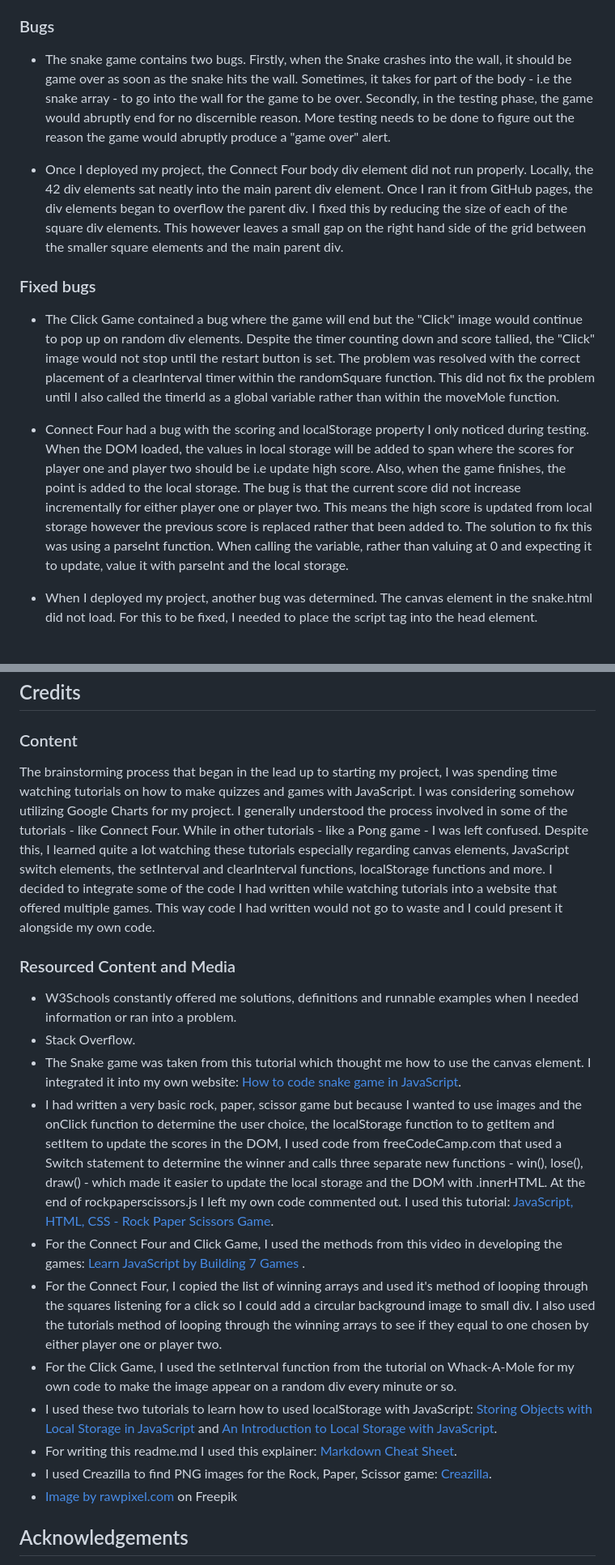
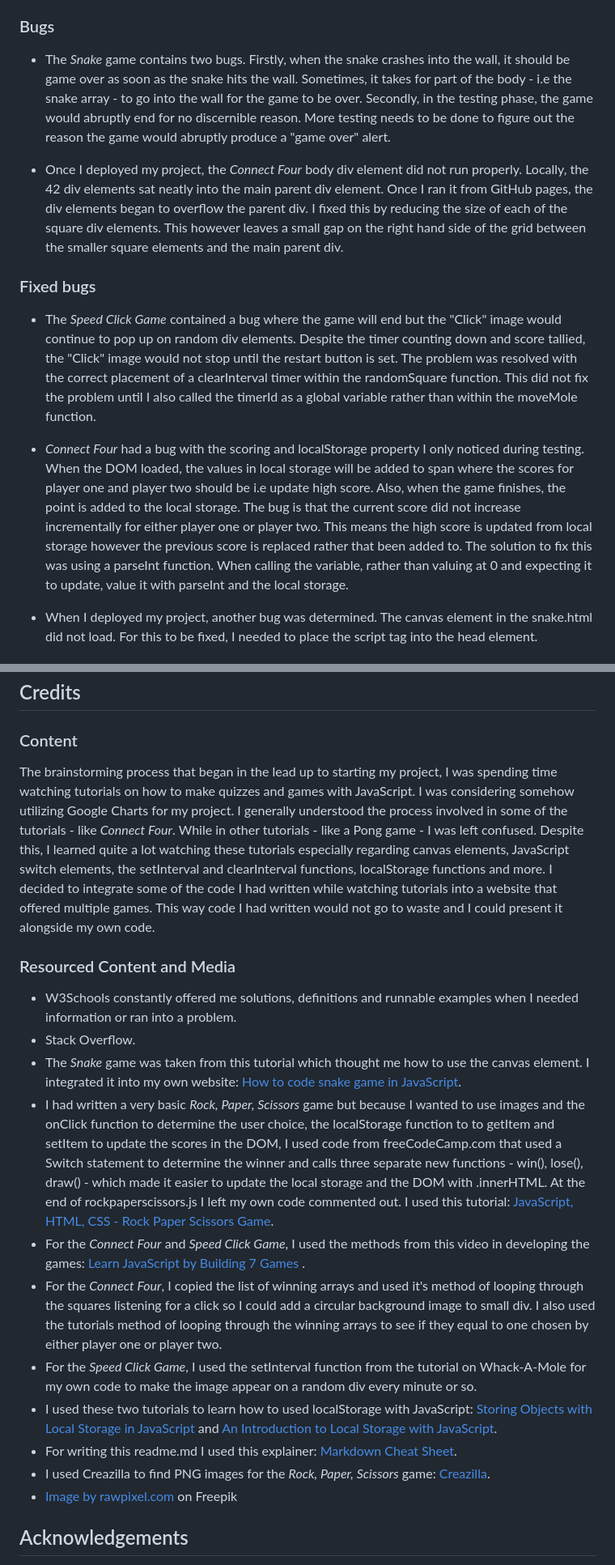
Before and after one commit to chrisryan91/JavaScript-Mini-Arcade, a Markdown page: README.md, 2 parts joined by grey strips. Shown: that part at 81% size. Drawn GitHub-style.

Commit message:
italicise game names on readme.md

```diff
--- a/README.md
+++ b/README.md
@@ -330,15 +330,15 @@ The website was consistently tested for responsiveness using Chrome Developer to
 
 ### Bugs
 
-- The snake game contains two bugs. Firstly, when the Snake crashes into the wall, it should be game over as soon as the snake hits the wall. Sometimes, it takes for part of the body - i.e the snake array - to go into the wall for the game to be over. Secondly, in the testing phase, the game would abruptly end for no discernible reason. More testing needs to be done to figure out the reason the game would abruptly produce a "game over" alert.
+- The *Snake* game contains two bugs. Firstly, when the snake crashes into the wall, it should be game over as soon as the snake hits the wall. Sometimes, it takes for part of the body - i.e the snake array - to go into the wall for the game to be over. Secondly, in the testing phase, the game would abruptly end for no discernible reason. More testing needs to be done to figure out the reason the game would abruptly produce a "game over" alert.
 
-- Once I deployed my project, the Connect Four body div element did not run properly. Locally, the 42 div elements sat neatly into the main parent div element. Once I ran it from GitHub pages, the div elements began to overflow the parent div. I fixed this by reducing the size of each of the square div elements. This however leaves a small gap on the right hand side of the grid between the smaller square elements and the main parent div.
+- Once I deployed my project, the *Connect Four* body div element did not run properly. Locally, the 42 div elements sat neatly into the main parent div element. Once I ran it from GitHub pages, the div elements began to overflow the parent div. I fixed this by reducing the size of each of the square div elements. This however leaves a small gap on the right hand side of the grid between the smaller square elements and the main parent div.
 
 ### Fixed bugs
 
-- The Click Game contained a bug where the game will end but the "Click" image would continue to pop up on random div elements. Despite the timer counting down and score tallied, the "Click" image would not stop until the restart button is set. The problem was resolved with the correct placement of a clearInterval timer within the randomSquare function. This did not fix the problem until I also called the timerId as a global variable rather than within the moveMole function.
+- The *Speed Click Game* contained a bug where the game will end but the "Click" image would continue to pop up on random div elements. Despite the timer counting down and score tallied, the "Click" image would not stop until the restart button is set. The problem was resolved with the correct placement of a clearInterval timer within the randomSquare function. This did not fix the problem until I also called the timerId as a global variable rather than within the moveMole function.
 
-- Connect Four had a bug with the scoring and localStorage property I only noticed during testing. When the DOM loaded, the values in local storage will be added to span where the scores for player one and player two should be i.e update high score. Also, when the game finishes, the point is added to the local storage. The bug is that the current score did not increase incrementally for either player one or player two. This means the high score is updated from local storage however the previous score is replaced rather that been added to. The solution to fix this was using a parseInt function. When calling the variable, rather than valuing at 0 and expecting it to update, value it with parseInt and the local storage.
+- *Connect Four* had a bug with the scoring and localStorage property I only noticed during testing. When the DOM loaded, the values in local storage will be added to span where the scores for player one and player two should be i.e update high score. Also, when the game finishes, the point is added to the local storage. The bug is that the current score did not increase incrementally for either player one or player two. This means the high score is updated from local storage however the previous score is replaced rather that been added to. The solution to fix this was using a parseInt function. When calling the variable, rather than valuing at 0 and expecting it to update, value it with parseInt and the local storage.
 
 - When I deployed my project, another bug was determined. The canvas element in the snake.html did not load. For this to be fixed, I needed to place the script tag into the head element.
 
@@ -389,20 +389,20 @@ The repository to this website is here: https://github.com/chrisryan91/JavaScrip
 
 ### Content
 
-The brainstorming process that began in the lead up to starting my project, I was spending time watching tutorials on how to make quizzes and games with JavaScript. I was considering somehow utilizing Google Charts for my project. I generally understood the process involved in some of the tutorials - like Connect Four. While in other tutorials - like a Pong game - I was left confused. Despite this, I learned quite a lot watching these tutorials especially regarding canvas elements, JavaScript switch elements, the setInterval and clearInterval functions, localStorage functions and more. I decided to integrate some of the code I had written while watching tutorials into a website that offered multiple games. This way code I had written would not go to waste and I could present it alongside my own code.
+The brainstorming process that began in the lead up to starting my project, I was spending time watching tutorials on how to make quizzes and games with JavaScript. I was considering somehow utilizing Google Charts for my project. I generally understood the process involved in some of the tutorials - like *Connect Four*. While in other tutorials - like a Pong game - I was left confused. Despite this, I learned quite a lot watching these tutorials especially regarding canvas elements, JavaScript switch elements, the setInterval and clearInterval functions, localStorage functions and more. I decided to integrate some of the code I had written while watching tutorials into a website that offered multiple games. This way code I had written would not go to waste and I could present it alongside my own code.
 
 ### Resourced Content and Media
 
 - W3Schools constantly offered me solutions, definitions and runnable examples when I needed information or ran into a problem.
 - Stack Overflow.
-- The Snake game was taken from this tutorial which thought me how to use the canvas element. I integrated it into my own website: [How to code snake game in JavaScript](https://www.youtube.com/watch?v=baBq5GAL0_U).
-- I had written a very basic rock, paper, scissor game but because I wanted to use images and the onClick function to determine the user choice, the localStorage function to to getItem and setItem to update the scores in the DOM, I used code from freeCodeCamp.com that used a Switch statement to determine the winner and calls three separate new functions - win(), lose(), draw() - which made it easier to update the local storage and the DOM with .innerHTML. At the end of rockpaperscissors.js I left my own code commented out. I used this tutorial: [JavaScript, HTML, CSS - Rock Paper Scissors Game](https://www.youtube.com/watch?v=jaVNP3nIAv0).
-- For the Connect Four and Click Game, I used the methods from this video in developing the games: [Learn JavaScript by Building 7 Games ](https://www.youtube.com/watch?v=ec8vSKJuZTk&t=5246s).
-- For the Connect Four, I copied the list of winning arrays and used it's method of looping through the squares listening for a click so I could add a circular background image to small div. I also used the tutorials method of looping through the winning arrays to see if they equal to one chosen by either player one or player two.
-- For the Click Game, I used the setInterval function from the tutorial on Whack-A-Mole for my own code to make the image appear on a random div every minute  or so.
+- The *Snake* game was taken from this tutorial which thought me how to use the canvas element. I integrated it into my own website: [How to code snake game in JavaScript](https://www.youtube.com/watch?v=baBq5GAL0_U).
+- I had written a very basic *Rock, Paper, Scissors* game but because I wanted to use images and the onClick function to determine the user choice, the localStorage function to to getItem and setItem to update the scores in the DOM, I used code from freeCodeCamp.com that used a Switch statement to determine the winner and calls three separate new functions - win(), lose(), draw() - which made it easier to update the local storage and the DOM with .innerHTML. At the end of rockpaperscissors.js I left my own code commented out. I used this tutorial: [JavaScript, HTML, CSS - Rock Paper Scissors Game](https://www.youtube.com/watch?v=jaVNP3nIAv0).
+- For the *Connect Four* and *Speed Click Game*, I used the methods from this video in developing the games: [Learn JavaScript by Building 7 Games ](https://www.youtube.com/watch?v=ec8vSKJuZTk&t=5246s).
+- For the *Connect Four*, I copied the list of winning arrays and used it's method of looping through the squares listening for a click so I could add a circular background image to small div. I also used the tutorials method of looping through the winning arrays to see if they equal to one chosen by either player one or player two.
+- For the *Speed Click Game*, I used the setInterval function from the tutorial on Whack-A-Mole for my own code to make the image appear on a random div every minute  or so.
 - I used these two tutorials to learn how to used localStorage with JavaScript: [Storing Objects with Local Storage in JavaScript](https://www.youtube.com/watch?v=AUOzvFzdIk4) and [An Introduction to Local Storage with JavaScript](https://www.youtube.com/watch?v=T9GWHFDcELQ&t=672s).
 - For writing this readme.md I used this explainer: [Markdown Cheat Sheet](https://www.markdownguide.org/cheat-sheet/).
-- I used Creazilla to find PNG images for the Rock, Paper, Scissor game: [Creazilla](https://creazilla.com/nodes/36999-hands-are-showing-rock-paper-scissors-icons-clipart).
+- I used Creazilla to find PNG images for the *Rock, Paper, Scissors* game: [Creazilla](https://creazilla.com/nodes/36999-hands-are-showing-rock-paper-scissors-icons-clipart).
 - <a href="https://www.freepik.com/free-vector/flower-background-desktop-wallpaper-cute-vector_18247662.htm#query=pastel%20pattern&position=3&from_view=keyword&track=ais">Image by rawpixel.com</a> on Freepik
 
 ## Acknowledgements
```
Also changed, not shown: other parts of README.md (+7 -7 lines).
